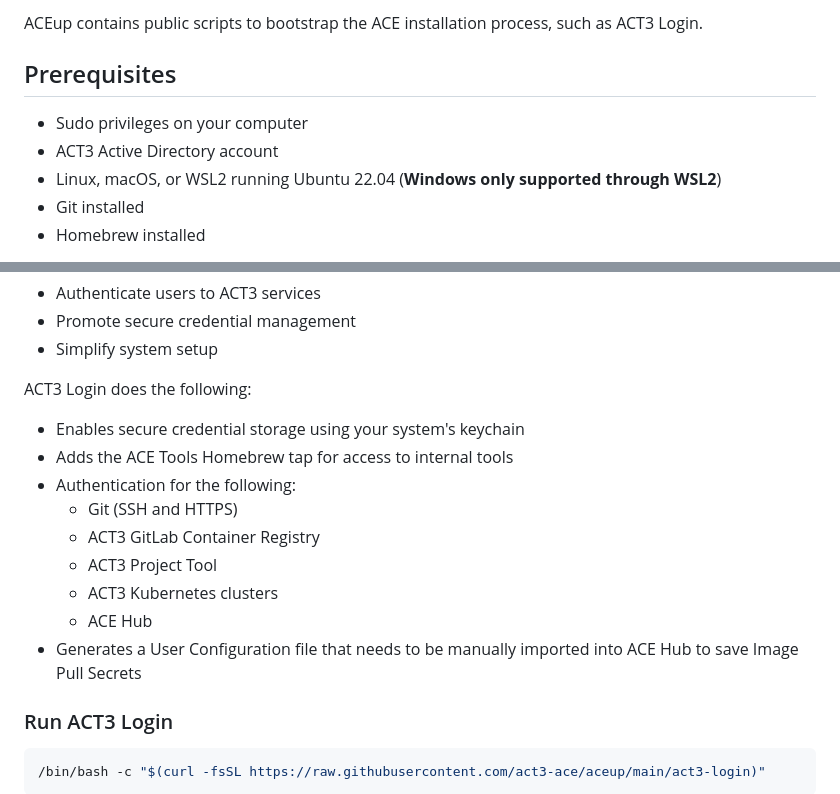
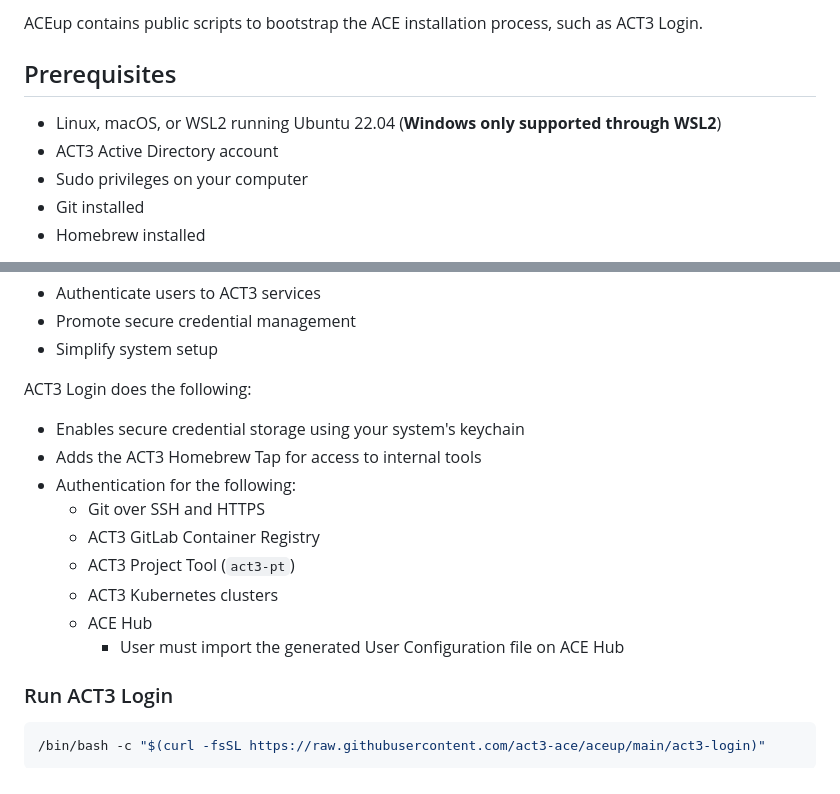
Before and after one commit to act3-ai/aceup, a Markdown page: README.md, 2 parts joined by grey strips. Rendered like a GitHub page.

Commit message:
reorganize prerequisites by priority

```diff
--- a/README.md
+++ b/README.md
@@ -4,9 +4,9 @@ ACEup contains public scripts to bootstrap the ACE installation process, such as
 
 ## Prerequisites
 
+- Linux, macOS, or WSL2 running Ubuntu 22.04 (**Windows only supported through WSL2**)
+- ACT3 Active Directory account
 - Sudo privileges on your computer
-- ACT3 Active Directory account
-- Linux, macOS, or WSL2 running Ubuntu 22.04 (**Windows only supported through WSL2**)
 - Git installed
 - Homebrew installed
 
@@ -23,14 +23,14 @@ ACT3 Login is designed to:
 ACT3 Login does the following:
 
 - Enables secure credential storage using your system's keychain
-- Adds the ACE Tools Homebrew tap for access to internal tools
+- Adds the ACT3 Homebrew Tap for access to internal tools
 - Authentication for the following:
-  - Git (SSH and HTTPS)
+  - Git over SSH and HTTPS
   - ACT3 GitLab Container Registry
-  - ACT3 Project Tool
+  - ACT3 Project Tool (`act3-pt`)
   - ACT3 Kubernetes clusters
   - ACE Hub
-- Generates a User Configuration file that needs to be manually imported into ACE Hub to save Image Pull Secrets
+    - User must import the generated User Configuration file on ACE Hub
 
 ### Run ACT3 Login
 
```
